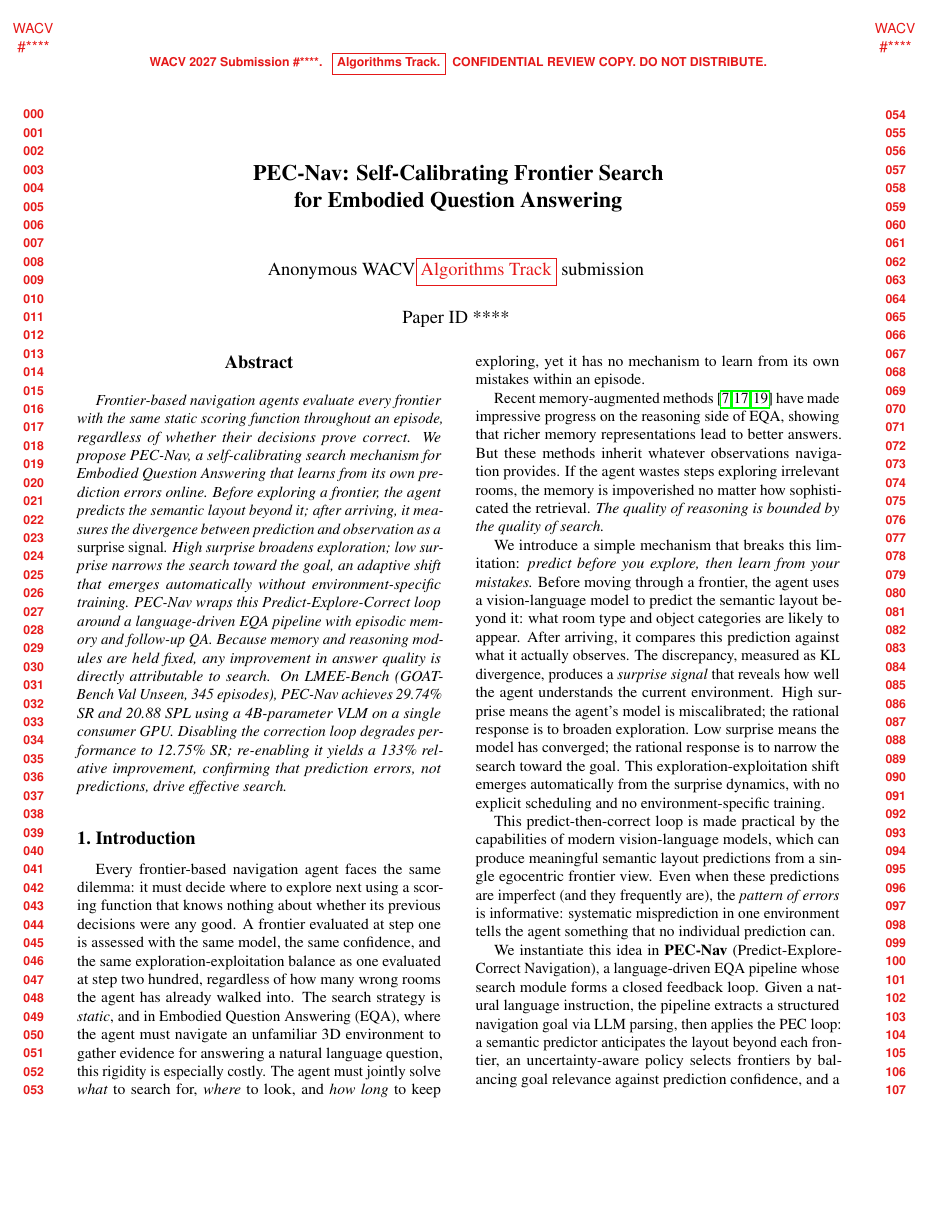
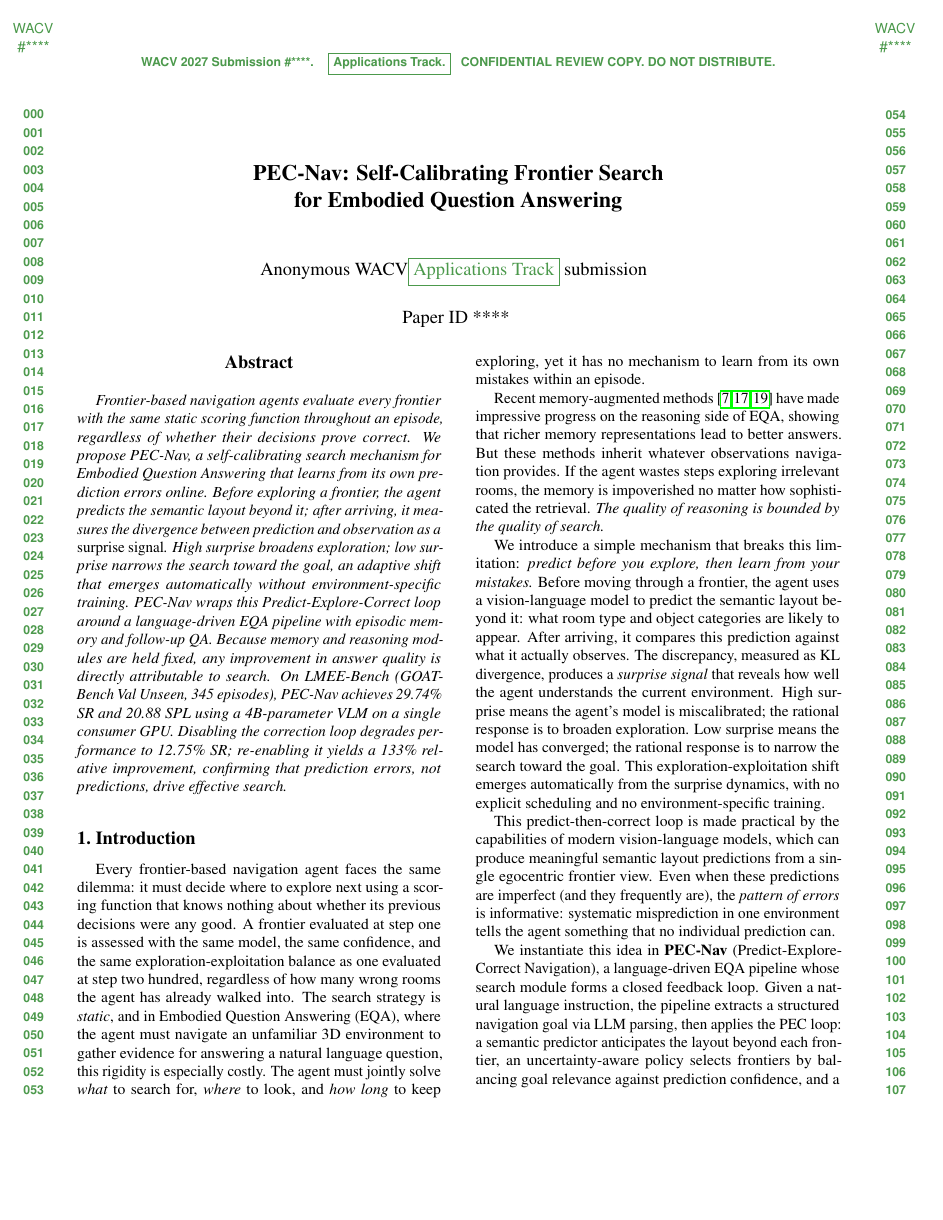
Before and after one commit to JagadeeshAI/PECCPECCC, a LaTeX paper (paper.tex): page 1 of 8. Compiled offline with pdfLaTeX.

Commit message:
Switch WACV track from Algorithms to Applications
Co-Authored-By: Claude Sonnet 5 <noreply@anthropic.com>

```diff
--- a/paper.tex
+++ b/paper.tex
@@ -1,8 +1,8 @@
 \documentclass[10pt,twocolumn,letterpaper]{article}
 
 %%%%%%%%% PAPER TYPE - PLEASE UPDATE FOR FINAL VERSION
-\usepackage[review,algorithms]{wacv} % REVIEW version, Algorithms Track
-%\usepackage[review,applications]{wacv} % REVIEW version, Applications Track
+%\usepackage[review,algorithms]{wacv} % REVIEW version, Algorithms Track
+\usepackage[review,applications]{wacv} % REVIEW version, Applications Track
 %\usepackage{wacv} % CAMERA-READY version
 %\usepackage[pagenumbers]{wacv} % To force page numbers (e.g. arXiv)
 
```
